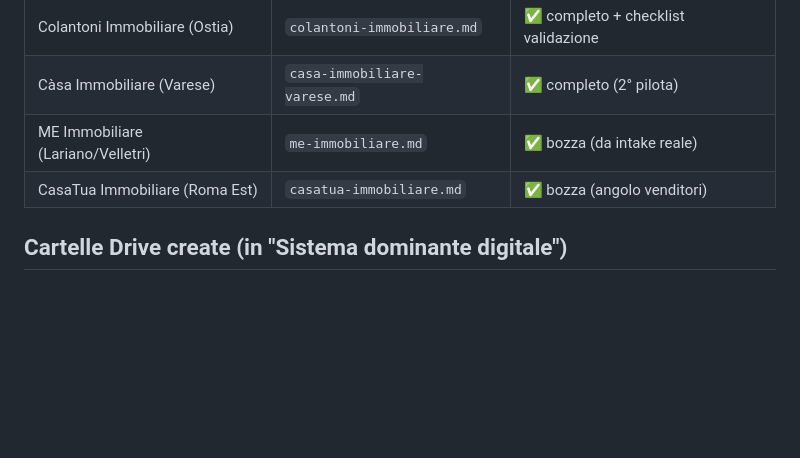
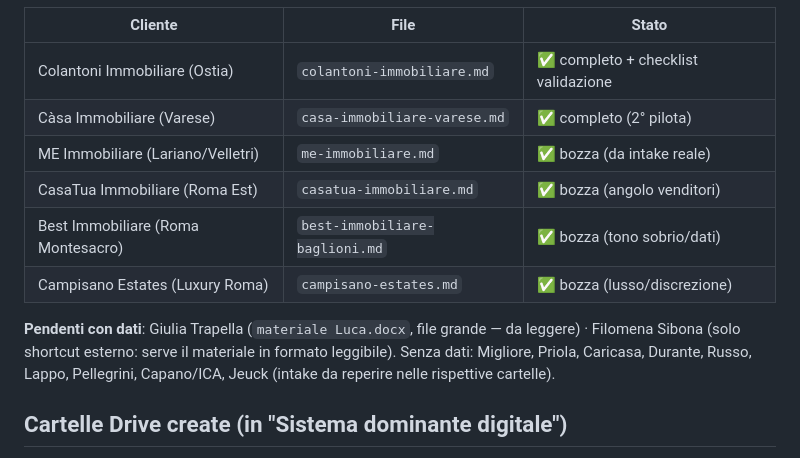
Before and after one commit to gcastiello-sys/Agente-Strategico-Sito-, a Markdown page: posizionamento/_clienti-spd.md, the part around the change. GitHub-like rendering; blank space fills up the shorter version.

```diff
--- a/posizionamento/_clienti-spd.md
+++ b/posizionamento/_clienti-spd.md
@@ -19,6 +19,13 @@ Dove c'è un `.md` nel Drive (Colantoni, Càsa) ho i dati completi.
 | Càsa Immobiliare (Varese) | `casa-immobiliare-varese.md` | ✅ completo (2° pilota) |
 | ME Immobiliare (Lariano/Velletri) | `me-immobiliare.md` | ✅ bozza (da intake reale) |
 | CasaTua Immobiliare (Roma Est) | `casatua-immobiliare.md` | ✅ bozza (angolo venditori) |
+| Best Immobiliare (Roma Montesacro) | `best-immobiliare-baglioni.md` | ✅ bozza (tono sobrio/dati) |
+| Campisano Estates (Luxury Roma) | `campisano-estates.md` | ✅ bozza (lusso/discrezione) |
+
+**Pendenti con dati**: Giulia Trapella (`materiale Luca.docx`, file grande — da
+leggere) · Filomena Sibona (solo shortcut esterno: serve il materiale in formato
+leggibile). Senza dati: Migliore, Priola, Caricasa, Durante, Russo, Lappo,
+Pellegrini, Capano/ICA, Jeuck (intake da reperire nelle rispettive cartelle).
 
 ## Cartelle Drive create (in "Sistema dominante digitale")
 Sottocartelle per cliente create con successo (ho permessi di scrittura). In ME
```
Also changed, not shown: posizionamento/best-immobiliare-baglioni.md (added, +59 -0 lines), posizionamento/campisano-estates.md (added, +62 -0 lines).
